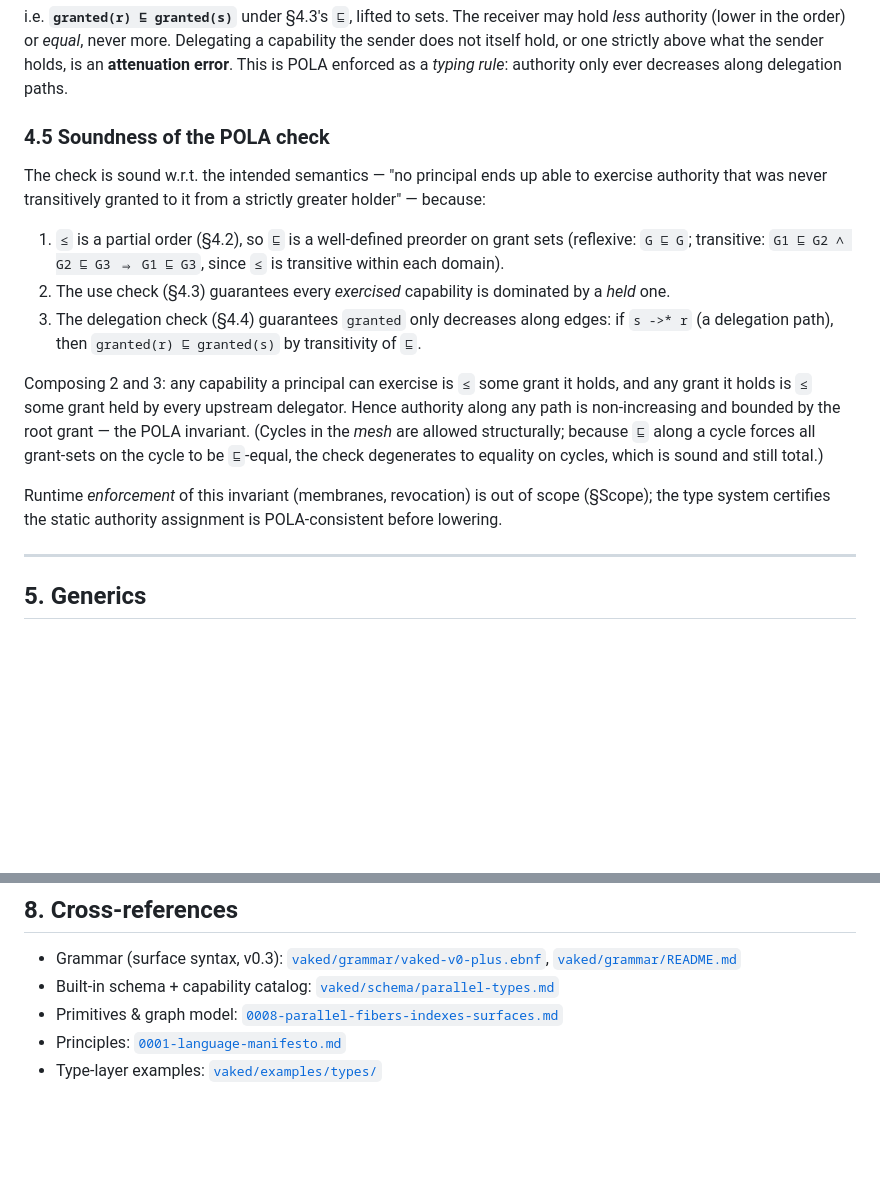
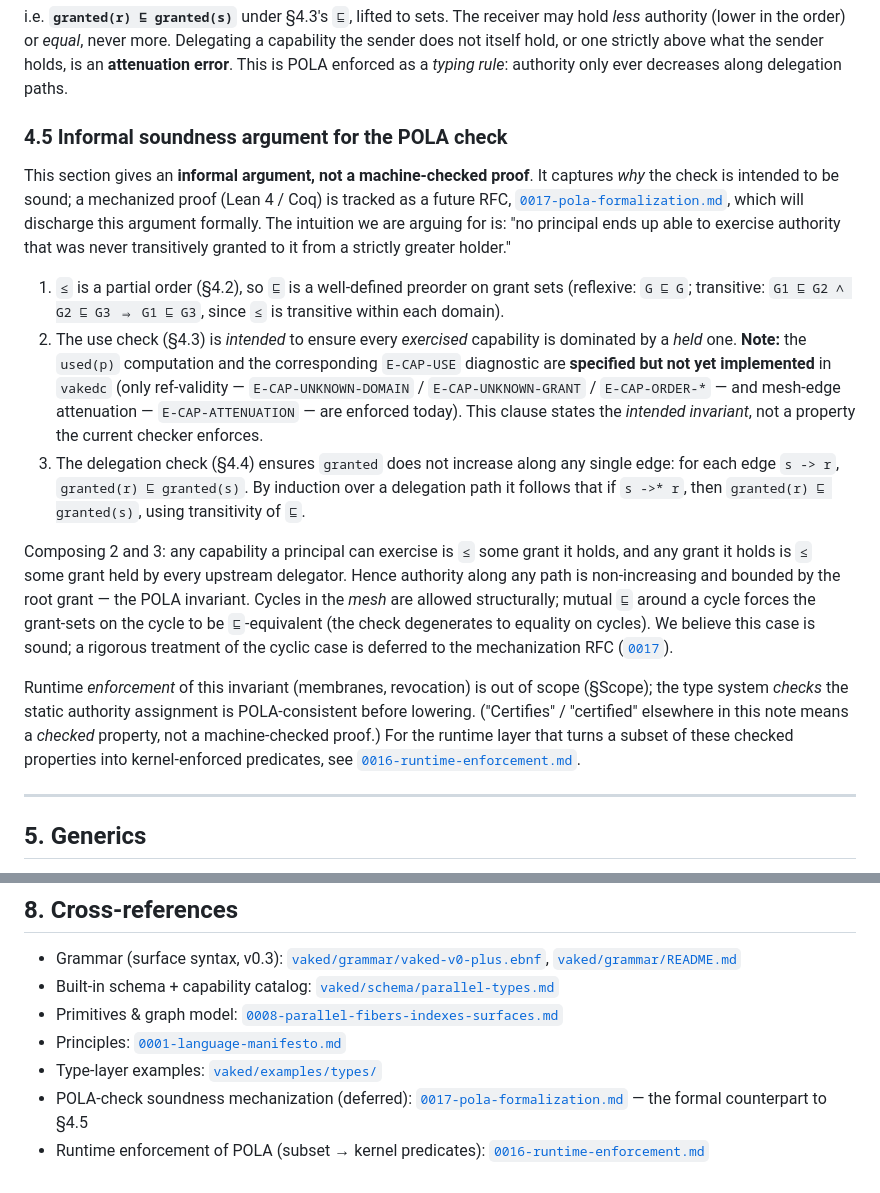
Before and after one commit to peterlodri-sec/vaked-base, a Markdown page: docs/language/0011-type-system.md, 2 parts joined by grey strips. Drawn GitHub-style; blank space fills up the shorter version.

Commit message:
docs(0011): reframe §4.5 as informal soundness argument (Risk 1/B)
Replace unbacked 'proves/guarantees/sound/certifies' language with an
explicit informal-argument framing. Surface the use-check gap honestly:
used(p)/E-CAP-USE are specified but not implemented in vakedc (only
ref-validity and mesh-edge attenuation are enforced today). Soften the
delegation clause to per-edge non-increase + induction, and defer the
cyclic case to the mechanization RFC. Add cross-refs to 0016 and 0017.

```diff
--- a/docs/language/0011-type-system.md
+++ b/docs/language/0011-type-system.md
@@ -378,31 +378,45 @@ Delegating a capability the sender does not itself hold, or one strictly above
 what the sender holds, is an **attenuation error**. This is POLA enforced as a
 *typing rule*: authority only ever decreases along delegation paths.
 
-### 4.5 Soundness of the POLA check
+### 4.5 Informal soundness argument for the POLA check
 
-The check is sound w.r.t. the intended semantics — "no principal ends up able to
-exercise authority that was never transitively granted to it from a strictly
-greater holder" — because:
+This section gives an **informal argument, not a machine-checked proof**. It
+captures *why* the check is intended to be sound; a mechanized proof (Lean 4 /
+Coq) is tracked as a future RFC, [`0017-pola-formalization.md`](./0017-pola-formalization.md),
+which will discharge this argument formally. The intuition we are arguing for is:
+"no principal ends up able to exercise authority that was never transitively
+granted to it from a strictly greater holder."
 
 1. `≤` is a partial order (§4.2), so `⊑` is a well-defined preorder on grant
    sets (reflexive: `G ⊑ G`; transitive: `G1 ⊑ G2 ∧ G2 ⊑ G3 ⇒ G1 ⊑ G3`, since
    `≤` is transitive within each domain).
-2. The use check (§4.3) guarantees every *exercised* capability is dominated by
-   a *held* one.
-3. The delegation check (§4.4) guarantees `granted` only decreases along edges:
-   if `s ->* r` (a delegation path), then `granted(r) ⊑ granted(s)` by
-   transitivity of `⊑`.
+2. The use check (§4.3) is *intended* to ensure every *exercised* capability is
+   dominated by a *held* one. **Note:** the `used(p)` computation and the
+   corresponding `E-CAP-USE` diagnostic are **specified but not yet implemented**
+   in `vakedc` (only ref-validity — `E-CAP-UNKNOWN-DOMAIN` / `E-CAP-UNKNOWN-GRANT`
+   / `E-CAP-ORDER-*` — and mesh-edge attenuation — `E-CAP-ATTENUATION` — are
+   enforced today). This clause states the *intended invariant*, not a property
+   the current checker enforces.
+3. The delegation check (§4.4) ensures `granted` does not increase along any
+   single edge: for each edge `s -> r`, `granted(r) ⊑ granted(s)`. By induction
+   over a delegation path it follows that if `s ->* r`, then
+   `granted(r) ⊑ granted(s)`, using transitivity of `⊑`.
 
 Composing 2 and 3: any capability a principal can exercise is `≤` some grant it
 holds, and any grant it holds is `≤` some grant held by every upstream
 delegator. Hence authority along any path is non-increasing and bounded by the
-root grant — the POLA invariant. (Cycles in the *mesh* are allowed structurally;
-because `⊑` along a cycle forces all grant-sets on the cycle to be `⊑`-equal,
-the check degenerates to equality on cycles, which is sound and still total.)
+root grant — the POLA invariant. Cycles in the *mesh* are allowed structurally;
+mutual `⊑` around a cycle forces the grant-sets on the cycle to be
+`⊑`-equivalent (the check degenerates to equality on cycles). We believe this
+case is sound; a rigorous treatment of the cyclic case is deferred to the
+mechanization RFC ([`0017`](./0017-pola-formalization.md)).
 
 Runtime *enforcement* of this invariant (membranes, revocation) is out of scope
-(§Scope); the type system certifies the static authority assignment is
-POLA-consistent before lowering.
+(§Scope); the type system *checks* the static authority assignment is
+POLA-consistent before lowering. ("Certifies" / "certified" elsewhere in this
+note means a *checked* property, not a machine-checked proof.) For the runtime
+layer that turns a subset of these checked properties into kernel-enforced
+predicates, see [`0016-runtime-enforcement.md`](./0016-runtime-enforcement.md).
 
 ---
 
@@ -644,3 +658,5 @@ Runnable forms of this example, plus a deliberately-rejected counterpart, are in
 - Primitives & graph model: [`0008-parallel-fibers-indexes-surfaces.md`](./0008-parallel-fibers-indexes-surfaces.md)
 - Principles: [`0001-language-manifesto.md`](./0001-language-manifesto.md)
 - Type-layer examples: [`vaked/examples/types/`](../../vaked/examples/types/)
+- POLA-check soundness mechanization (deferred): [`0017-pola-formalization.md`](./0017-pola-formalization.md) — the formal counterpart to §4.5
+- Runtime enforcement of POLA (subset → kernel predicates): [`0016-runtime-enforcement.md`](./0016-runtime-enforcement.md)
```
